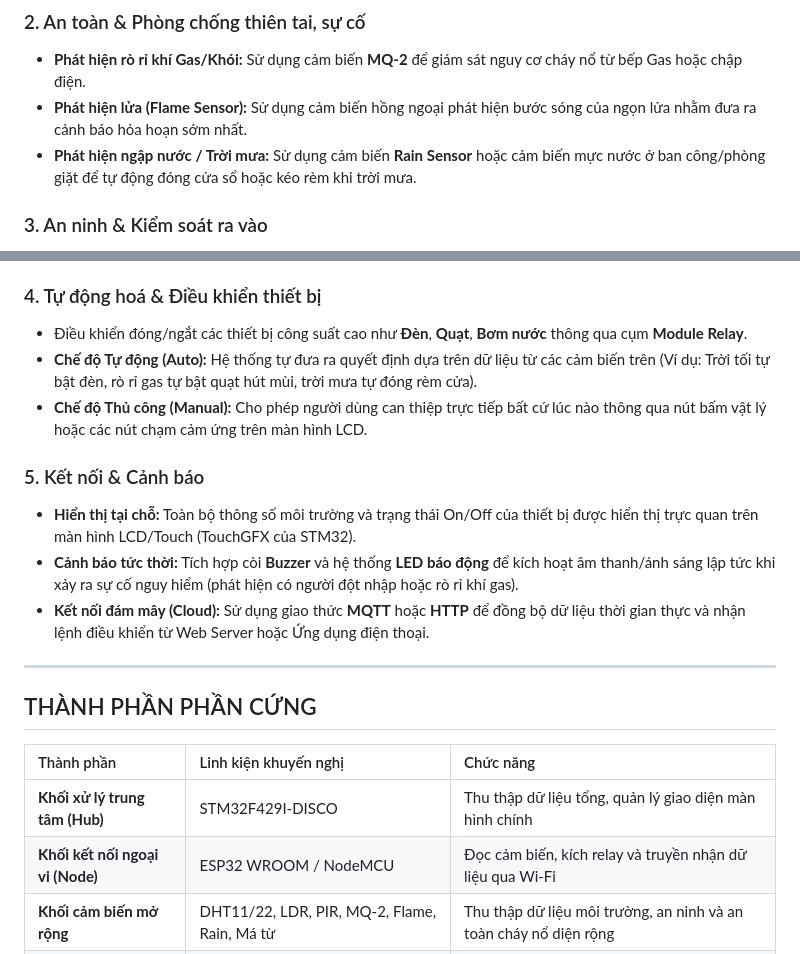
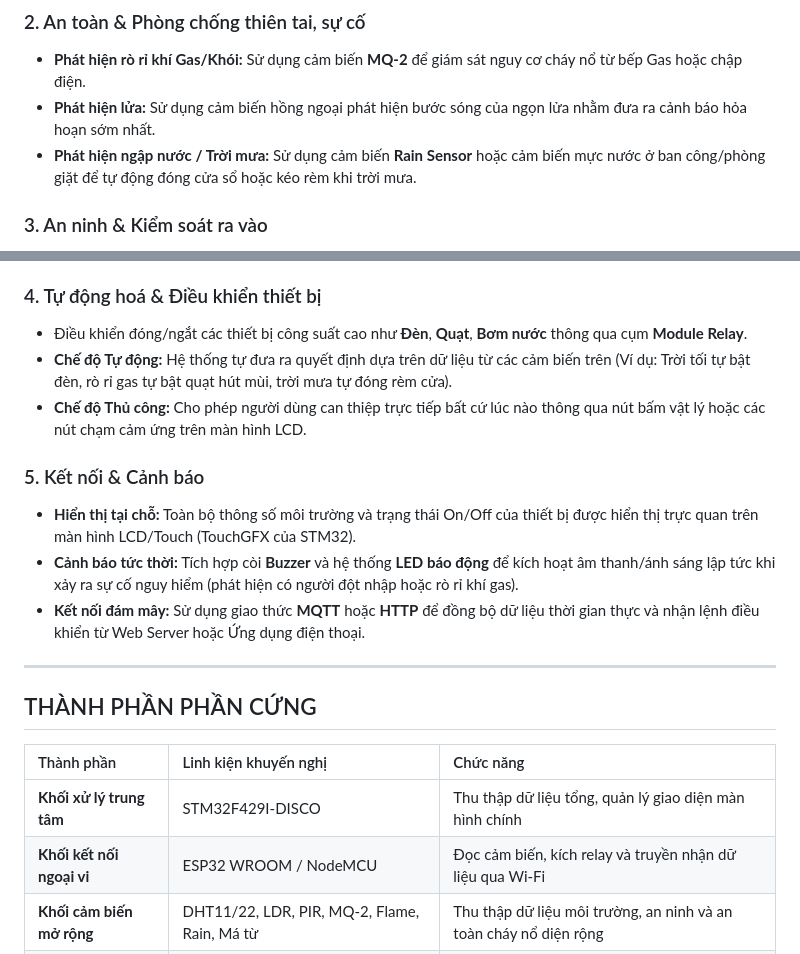
Before and after one commit to CatKod/SmartHome, a Markdown page: README.md, 2 parts joined by grey strips. Drawn GitHub-style.

```diff
--- a/README.md
+++ b/README.md
@@ -15,7 +15,7 @@ Hệ thống được thiết kế theo dạng module, cho phép tích hợp và
 
 ### 2. An toàn & Phòng chống thiên tai, sự cố
 * **Phát hiện rò rỉ khí Gas/Khói:** Sử dụng cảm biến **MQ-2** để giám sát nguy cơ cháy nổ từ bếp Gas hoặc chập điện.
-* **Phát hiện lửa (Flame Sensor):** Sử dụng cảm biến hồng ngoại phát hiện bước sóng của ngọn lửa nhằm đưa ra cảnh báo hỏa hoạn sớm nhất.
+* **Phát hiện lửa:** Sử dụng cảm biến hồng ngoại phát hiện bước sóng của ngọn lửa nhằm đưa ra cảnh báo hỏa hoạn sớm nhất.
 * **Phát hiện ngập nước / Trời mưa:** Sử dụng cảm biến **Rain Sensor** hoặc cảm biến mực nước ở ban công/phòng giặt để tự động đóng cửa sổ hoặc kéo rèm khi trời mưa.
 
 ### 3. An ninh & Kiểm soát ra vào
@@ -25,13 +25,13 @@ Hệ thống được thiết kế theo dạng module, cho phép tích hợp và
 
 ### 4. Tự động hoá & Điều khiển thiết bị
 * Điều khiển đóng/ngắt các thiết bị công suất cao như **Đèn**, **Quạt**, **Bơm nước** thông qua cụm **Module Relay**.
-* **Chế độ Tự động (Auto):** Hệ thống tự đưa ra quyết định dựa trên dữ liệu từ các cảm biến trên (Ví dụ: Trời tối tự bật đèn, rò rỉ gas tự bật quạt hút mùi, trời mưa tự đóng rèm cửa).
-* **Chế độ Thủ công (Manual):** Cho phép người dùng can thiệp trực tiếp bất cứ lúc nào thông qua nút bấm vật lý hoặc các nút chạm cảm ứng trên màn hình LCD.
+* **Chế độ Tự động:** Hệ thống tự đưa ra quyết định dựa trên dữ liệu từ các cảm biến trên (Ví dụ: Trời tối tự bật đèn, rò rỉ gas tự bật quạt hút mùi, trời mưa tự đóng rèm cửa).
+* **Chế độ Thủ công:** Cho phép người dùng can thiệp trực tiếp bất cứ lúc nào thông qua nút bấm vật lý hoặc các nút chạm cảm ứng trên màn hình LCD.
 
 ### 5. Kết nối & Cảnh báo
 * **Hiển thị tại chỗ:** Toàn bộ thông số môi trường và trạng thái On/Off của thiết bị được hiển thị trực quan trên màn hình LCD/Touch (TouchGFX của STM32).
 * **Cảnh báo tức thời:** Tích hợp còi **Buzzer** và hệ thống **LED báo động** để kích hoạt âm thanh/ánh sáng lập tức khi xảy ra sự cố nguy hiểm (phát hiện có người đột nhập hoặc rò rỉ khí gas).
-* **Kết nối đám mây (Cloud):** Sử dụng giao thức **MQTT** hoặc **HTTP** để đồng bộ dữ liệu thời gian thực và nhận lệnh điều khiển từ Web Server hoặc Ứng dụng điện thoại.
+* **Kết nối đám mây:** Sử dụng giao thức **MQTT** hoặc **HTTP** để đồng bộ dữ liệu thời gian thực và nhận lệnh điều khiển từ Web Server hoặc Ứng dụng điện thoại.
 
 ---
 
@@ -39,8 +39,8 @@ Hệ thống được thiết kế theo dạng module, cho phép tích hợp và
 
 | Thành phần | Linh kiện khuyến nghị | Chức năng |
 | :--- | :--- | :--- |
-| **Khối xử lý trung tâm (Hub)** | STM32F429I-DISCO | Thu thập dữ liệu tổng, quản lý giao diện màn hình chính |
-| **Khối kết nối ngoại vi (Node)** | ESP32 WROOM / NodeMCU | Đọc cảm biến, kích relay và truyền nhận dữ liệu qua Wi-Fi |
+| **Khối xử lý trung tâm** | STM32F429I-DISCO | Thu thập dữ liệu tổng, quản lý giao diện màn hình chính |
+| **Khối kết nối ngoại vi** | ESP32 WROOM / NodeMCU | Đọc cảm biến, kích relay và truyền nhận dữ liệu qua Wi-Fi |
 | **Khối cảm biến mở rộng** | DHT11/22, LDR, PIR, MQ-2, Flame, Rain, Má từ | Thu thập dữ liệu môi trường, an ninh và an toàn cháy nổ diện rộng |
 | **Khối cơ cấu chấp hành** | Module Relay 4-Channel, Buzzer, Servo | Đóng cắt thiết bị, phát âm thanh cảnh báo, giả lập đóng mở cửa |
 
```
Also changed, not shown: other parts of README.md (+26 -0 lines).
